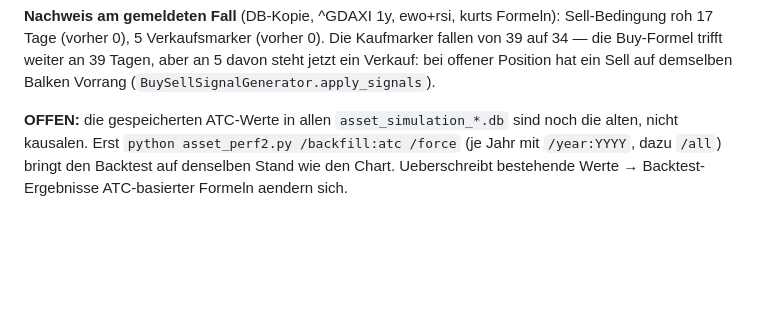
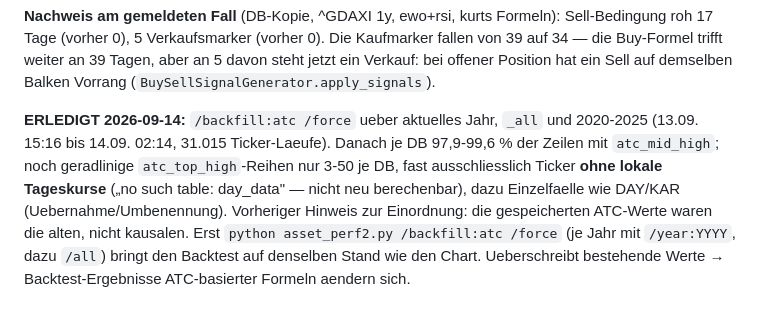
Before and after one commit to the-trading-tool/trading, a Markdown page: Trading/CLAUDE.md, the part around the change. Rendered like a GitHub page; blank space fills up the shorter version.

Commit message:
docs: ATC-Backfill abgeschlossen und geprueft
Co-Authored-By: Claude Opus 5 <noreply@anthropic.com>

```diff
--- a/Trading/CLAUDE.md
+++ b/Trading/CLAUDE.md
@@ -1743,7 +1743,12 @@ fallen von 39 auf 34 — die Buy-Formel trifft weiter an 39 Tagen, aber an 5 dav
 steht jetzt ein Verkauf: bei offener Position hat ein Sell auf demselben Balken
 Vorrang (`BuySellSignalGenerator.apply_signals`).
 
-**OFFEN:** die gespeicherten ATC-Werte in allen `asset_simulation_*.db` sind noch die
+**ERLEDIGT 2026-09-14:** `/backfill:atc /force` ueber aktuelles Jahr, `_all` und
+2020-2025 (13.09. 15:16 bis 14.09. 02:14, 31.015 Ticker-Laeufe). Danach je DB 97,9-99,6 %
+der Zeilen mit `atc_mid_high`; noch geradlinige `atc_top_high`-Reihen nur 3-50 je DB,
+fast ausschliesslich Ticker **ohne lokale Tageskurse** („no such table: day_data" —
+nicht neu berechenbar), dazu Einzelfaelle wie DAY/KAR (Uebernahme/Umbenennung).
+Vorheriger Hinweis zur Einordnung: die gespeicherten ATC-Werte waren die
 alten, nicht kausalen. Erst `python asset_perf2.py /backfill:atc /force` (je Jahr mit
 `/year:YYYY`, dazu `/all`) bringt den Backtest auf denselben Stand wie den Chart.
 Ueberschreibt bestehende Werte → Backtest-Ergebnisse ATC-basierter Formeln aendern sich.
```
